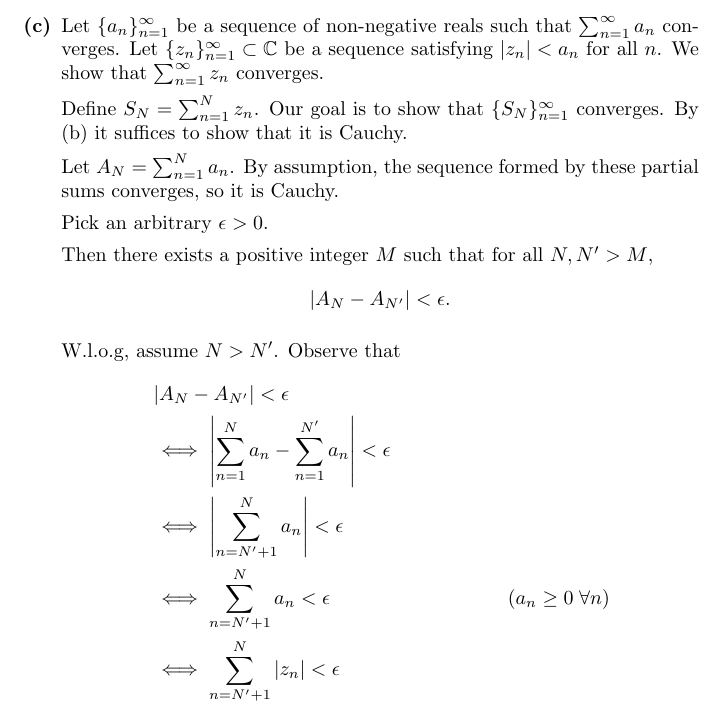
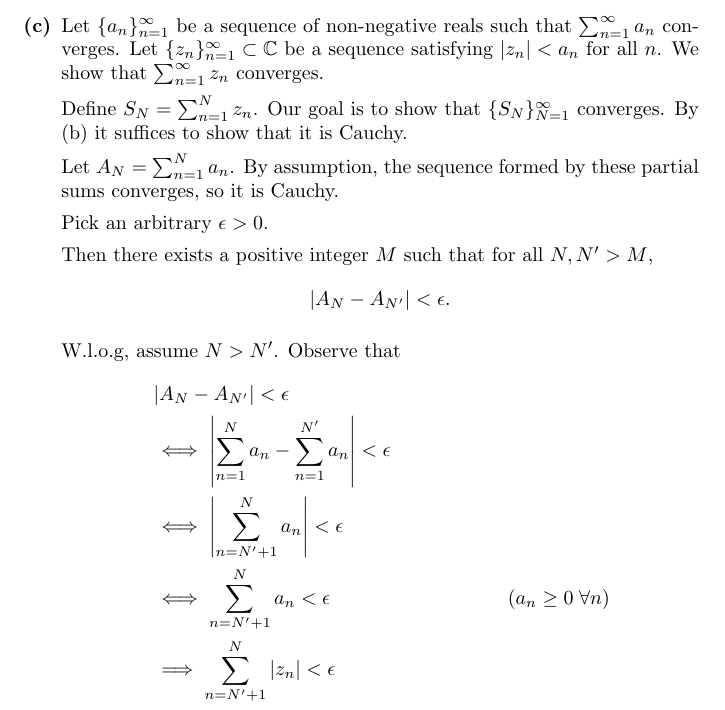
Before and after one commit to nbgl/gpml-solutions, a LaTeX document (stein-fourier-solutions/ch1/ex3/soln.tex): part of page 2 of 3, cut so that both start at the same text. Compiled offline with pdfLaTeX.

Commit message:
Minor corrections to Stein Fourier 1.3.c

```diff
--- a/stein-fourier-solutions/ch1/ex3/soln.tex
+++ b/stein-fourier-solutions/ch1/ex3/soln.tex
@@ -99,7 +99,7 @@
       converges.
 
       Define $S_N = \sum_{n=1}^N z_n$. Our goal is to show that
-      $\{S_N\}_{n=1}^\infty$ converges. By (b) it suffices to show that it is
+      $\{S_N\}_{N=1}^\infty$ converges. By (b) it suffices to show that it is
       Cauchy.
 
       Let $A_N = \sum_{n=1}^N a_n$. By assumption, the sequence formed by these
@@ -117,7 +117,7 @@
         &\iff \abs{\sum_{n=N'+1}^N a_n} < \epsilon \\
         &\iff \sum_{n=N'+1}^N a_n < \epsilon
           & \text{($a_n \geq 0 \;\forall n$)}\\
-        &\iff \sum_{n=N'+1}^N \abs{z_n} < \epsilon \\
+        &\implies \sum_{n=N'+1}^N \abs{z_n} < \epsilon \\
         &\implies \abs{\sum_{n=N'+1}^N z_n} < \epsilon
           & \text{(triangle ineq.)}\\
         &\iff \abs{\sum_{n=1}^N z_n - \sum_{n=1}^{N'} z_n} < \epsilon \\
```
Also changed, not shown: stein-fourier-solutions/ch1/ex3/soln.pdf.
